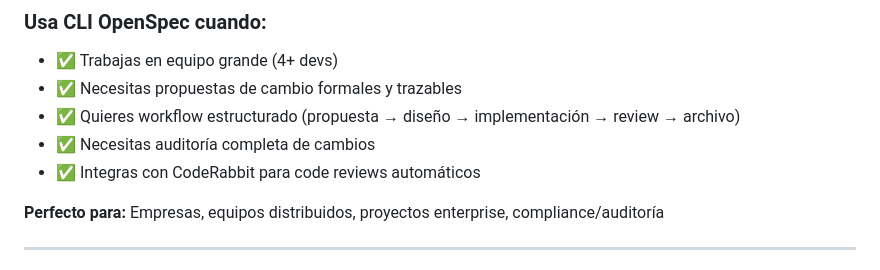
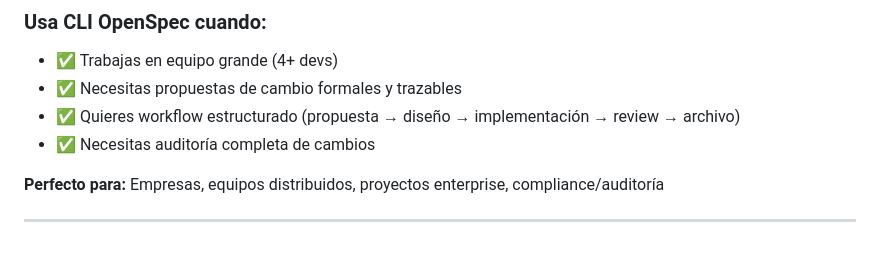
Before and after one commit to iapanderson/specleap-framework, a Markdown page: .commands/ayuda.md, the part around the change. Rendered like a GitHub page.

```diff
--- a/.commands/ayuda.md
+++ b/.commands/ayuda.md
@@ -83,7 +83,6 @@ openspec apply CHANGE-001
 - ✅ Necesitas propuestas de cambio formales y trazables
 - ✅ Quieres workflow estructurado (propuesta → diseño → implementación → review → archivo)
 - ✅ Necesitas auditoría completa de cambios
-- ✅ Integras con CodeRabbit para code reviews automáticos
 
 **Perfecto para:** Empresas, equipos distribuidos, proyectos enterprise, compliance/auditoría
 
```
Also changed, not shown: README.md (+35 -9 lines).
